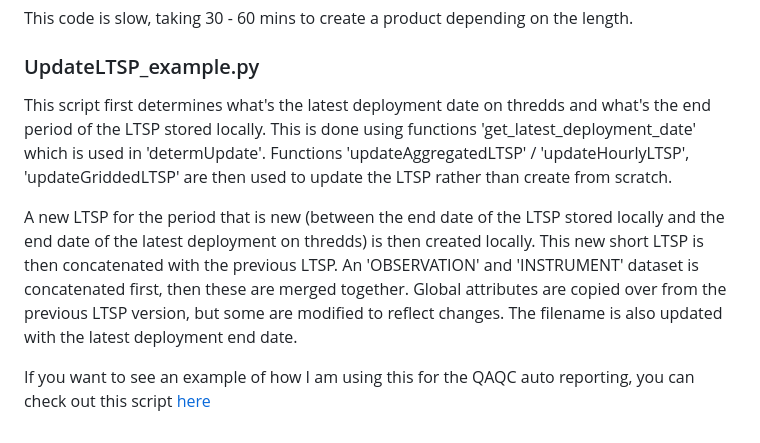
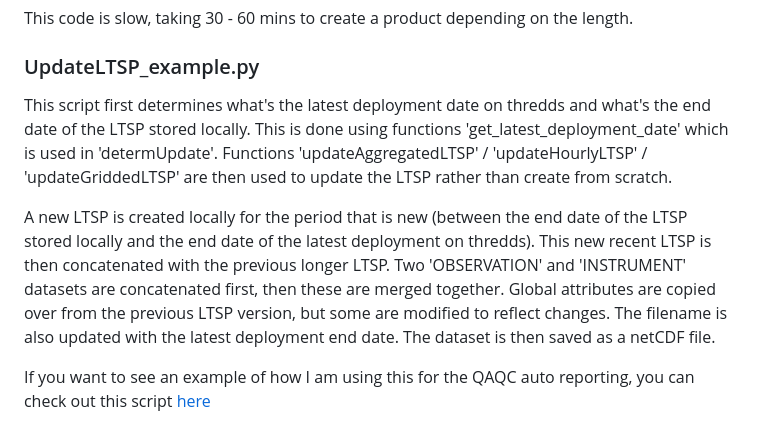
Before and after one commit to mphemming/QAQC-Summit-2023, a Markdown page: README.md, the part around the change. Drawn GitHub-style.

```diff
--- a/README.md
+++ b/README.md
@@ -57,8 +57,8 @@ This code is slow, taking 30 - 60 mins to create a product depending on the leng
 
 ### UpdateLTSP_example.py
 
-This script first determines what's the latest deployment date on thredds and what's the end period of the LTSP stored locally. This is done using functions 'get_latest_deployment_date' which is used in 'determUpdate'. Functions 'updateAggregatedLTSP' / 'updateHourlyLTSP', 'updateGriddedLTSP' are then used to update the LTSP rather than create from scratch.
+This script first determines what's the latest deployment date on thredds and what's the end date of the LTSP stored locally. This is done using functions 'get_latest_deployment_date' which is used in 'determUpdate'. Functions 'updateAggregatedLTSP' / 'updateHourlyLTSP' / 'updateGriddedLTSP' are then used to update the LTSP rather than create from scratch.
 
-A new LTSP for the period that is new (between the end date of the LTSP stored locally and the end date of the latest deployment on thredds) is then created locally. This new short LTSP is then concatenated with the previous LTSP. An 'OBSERVATION' and 'INSTRUMENT' dataset is concatenated first, then these are merged together. Global attributes are copied over from the previous LTSP version, but some are modified to reflect changes. The filename is also updated with the latest deployment end date.
+A new LTSP is created locally for the period that is new (between the end date of the LTSP stored locally and the end date of the latest deployment on thredds). This new recent LTSP is then concatenated with the previous longer LTSP. Two 'OBSERVATION' and 'INSTRUMENT' datasets are concatenated first, then these are merged together. Global attributes are copied over from the previous LTSP version, but some are modified to reflect changes. The filename is also updated with the latest deployment end date. The dataset is then saved as a netCDF file.
 
 If you want to see an example of how I am using this for the QAQC auto reporting, you can check out this script [here](https://github.com/mphemming/QAQC_report_code/blob/master/Code/QCreport_checkLTSPs.py)
```
